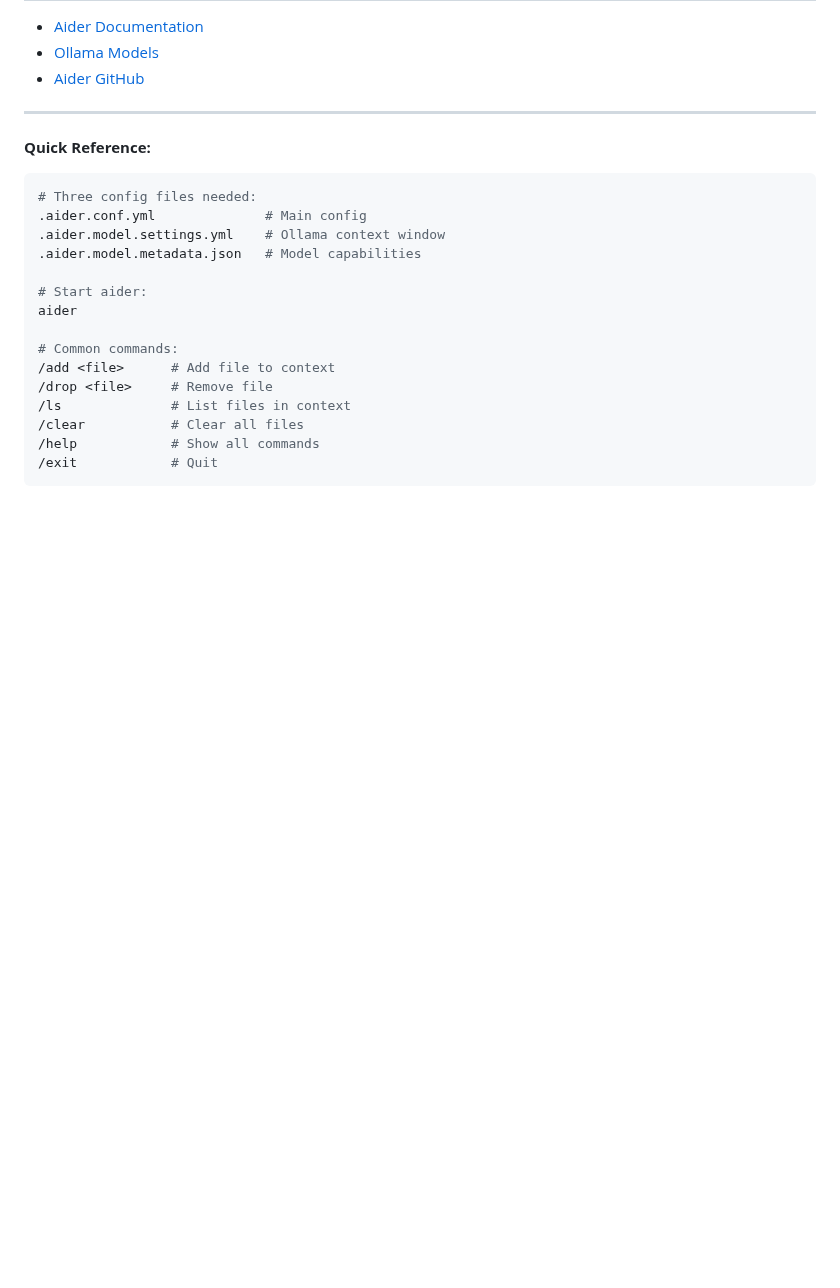
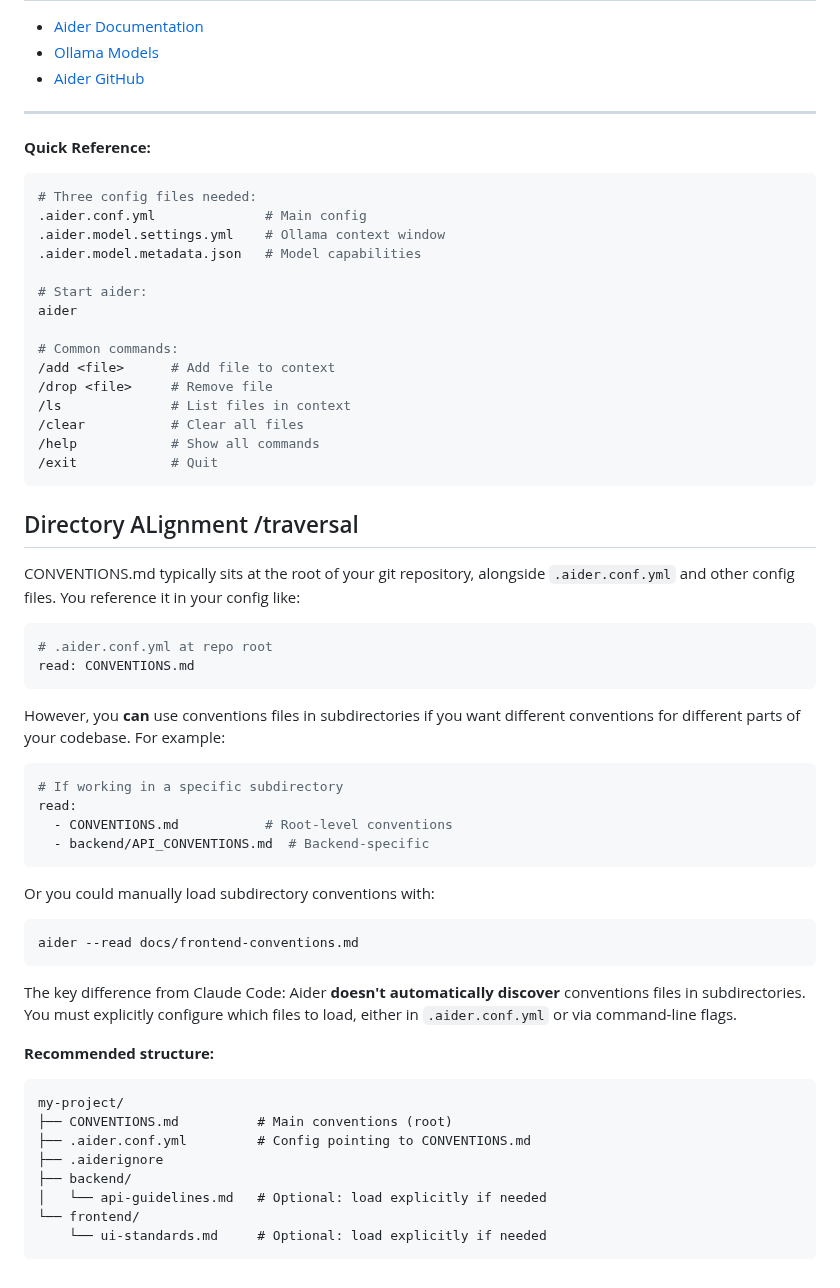
Before and after one commit to BrutchsamaJeanLouis/quantum-inspired-sensor-navigation, a Markdown page: docs/setups/aider-setup-new-repo.md, the part around the change. Rendered like a GitHub page; blank space fills up the shorter version.

Commit message:
aider setup edit

````diff
--- a/docs/setups/aider-setup-new-repo.md
+++ b/docs/setups/aider-setup-new-repo.md
@@ -249,3 +249,40 @@ aider
 /help            # Show all commands
 /exit            # Quit
 ```
+
+## Directory ALignment /traversal
+
+CONVENTIONS.md typically sits at the root of your git repository, alongside `.aider.conf.yml` and other config files. You reference it in your config like:
+
+```yaml
+# .aider.conf.yml at repo root
+read: CONVENTIONS.md
+```
+
+However, you **can** use conventions files in subdirectories if you want different conventions for different parts of your codebase. For example:
+
+```yaml
+# If working in a specific subdirectory
+read:
+  - CONVENTIONS.md           # Root-level conventions
+  - backend/API_CONVENTIONS.md  # Backend-specific
+```
+
+Or you could manually load subdirectory conventions with:
+```bash
+aider --read docs/frontend-conventions.md
+```
+
+The key difference from Claude Code: Aider **doesn't automatically discover** conventions files in subdirectories. You must explicitly configure which files to load, either in `.aider.conf.yml` or via command-line flags.
+
+**Recommended structure:**
+```
+my-project/
+├── CONVENTIONS.md          # Main conventions (root)
+├── .aider.conf.yml         # Config pointing to CONVENTIONS.md
+├── .aiderignore
+├── backend/
+│   └── api-guidelines.md   # Optional: load explicitly if needed
+└── frontend/
+    └── ui-standards.md     # Optional: load explicitly if needed
+```
````
